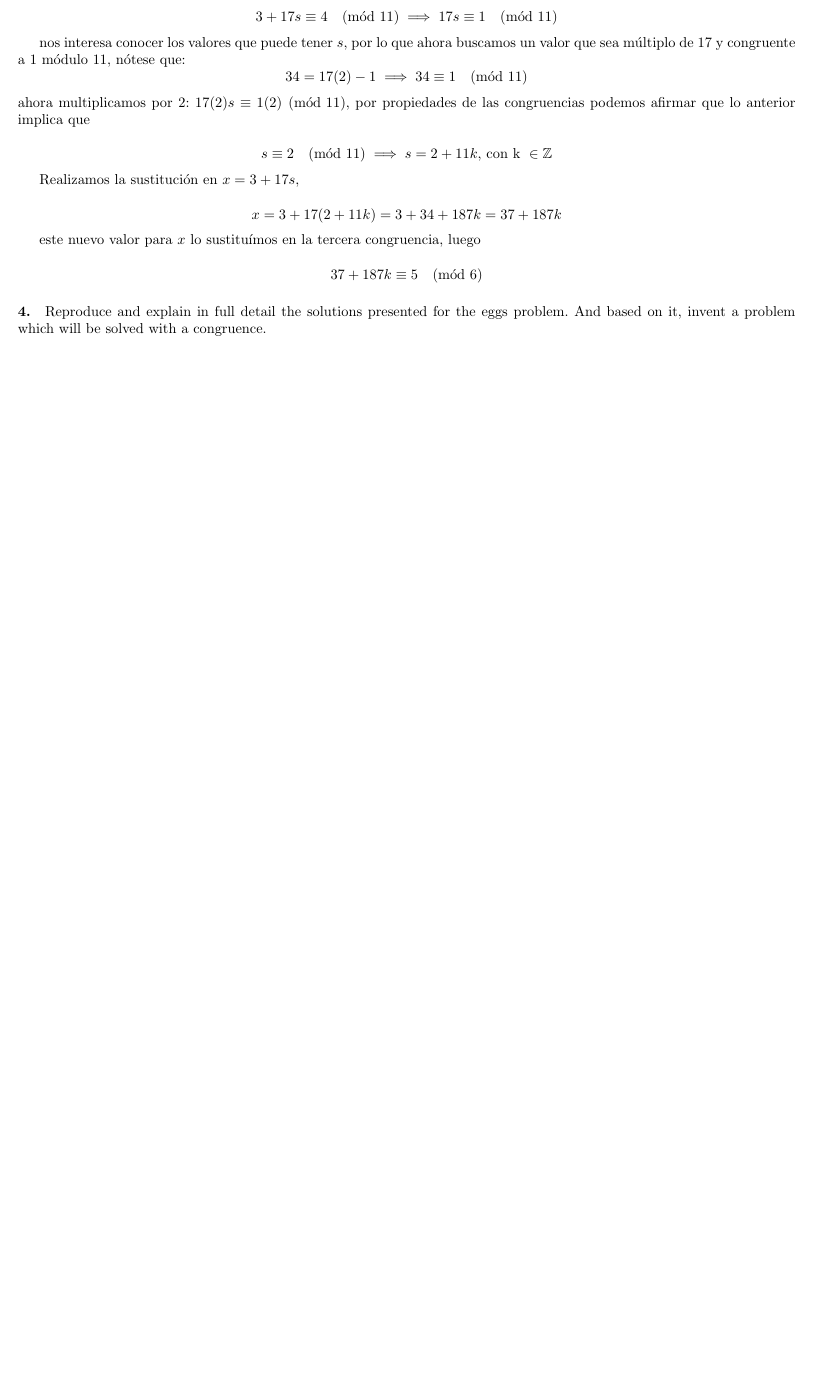
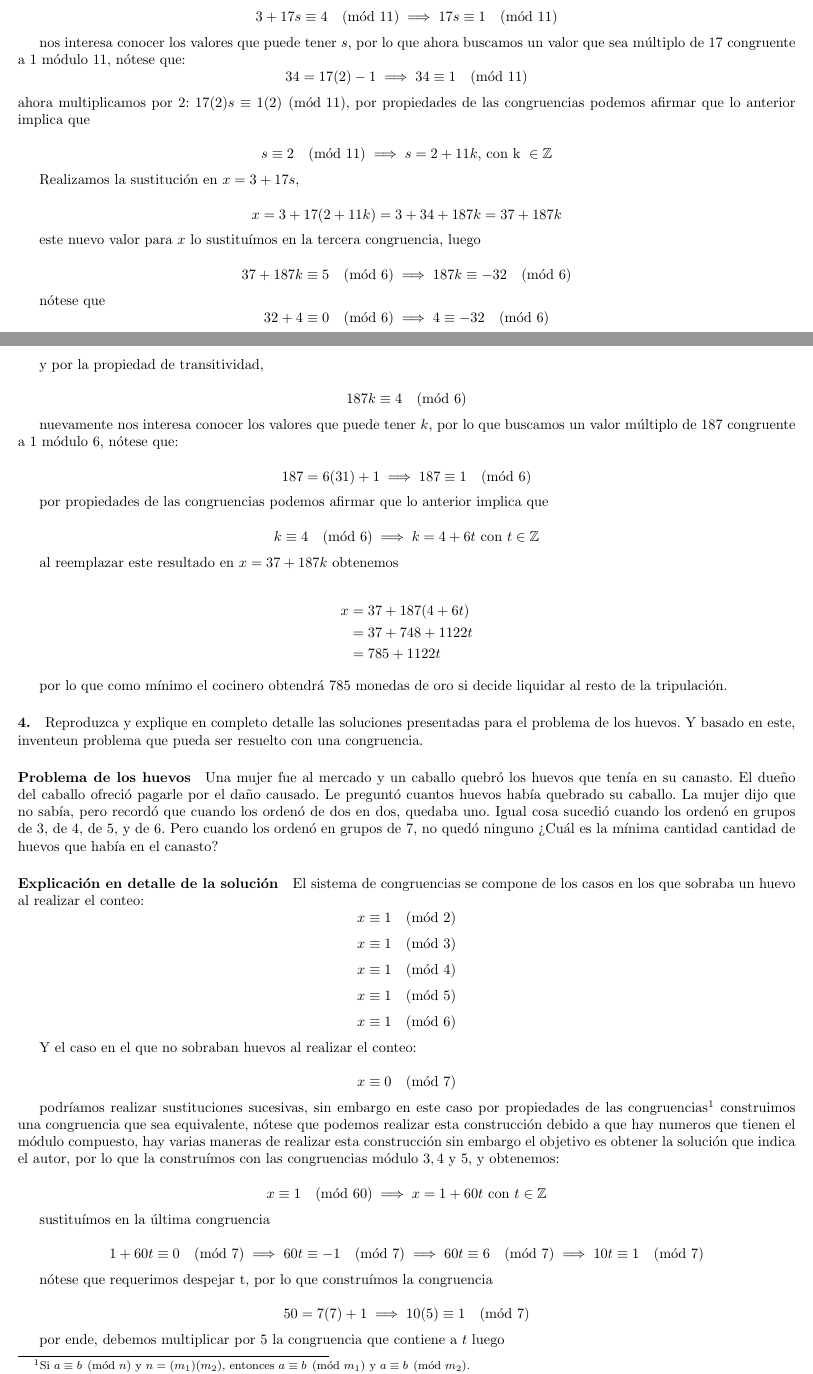
Before and after one commit to mangel/numbertheory_workshops, a LaTeX document (workshopx/workshop.tex): part of page 1 of 3 before the commit and two parts of pages 1 and 2 of 4 after it, the two joined at a grey line, cut so that both start at the same text, the shorter picture padded with empty space. Compiled offline with pdfLaTeX.

Commit message:
one and a half point complete, two and a half more to go.

```diff
--- a/workshopx/workshop.tex
+++ b/workshopx/workshop.tex
@@ -38,7 +38,7 @@ con sustituímos este valor para $x$ en la segunda congruencia y simplificamos:
 
 $$3 + 17s \equiv 4 \pmod{11} \implies 17s \equiv 1 \pmod{11}$$
 
-nos interesa conocer los valores que puede tener $s$, por lo que ahora buscamos un valor que sea múltiplo de 17 y congruente a 1 módulo 11, nótese que:
+nos interesa conocer los valores que puede tener $s$, por lo que ahora buscamos un valor que sea múltiplo de 17 congruente a 1 módulo 11, nótese que:
 $$34 = 17(2) - 1 \implies 34 \equiv 1 \pmod{11}$$
 ahora multiplicamos por 2: $17(2)s \equiv 1(2) \pmod{11}$, por propiedades de las congruencias podemos afirmar que lo anterior implica que
 
@@ -50,7 +50,58 @@ $$x = 3 + 17(2 + 11k) = 3 + 34 + 187k = 37 + 187k$$
 
 este nuevo valor para $x$ lo sustituímos en la tercera congruencia, luego
 
-$$37 + 187k \equiv 5 \pmod{6}$$
+$$37 + 187k \equiv 5 \pmod{6} \implies 187k \equiv -32 \pmod{6}$$
 
+nótese que
+$$32 + 4 \equiv 0 \pmod{6} \implies 4 \equiv -32 \pmod{6}$$
 
-\paragraph{4.} Reproduce and explain in full detail the solutions presented for the eggs problem. And based on it, invent a problem which will be solved with a congruence.
+y por la propiedad de transitividad,
+
+$$187k \equiv 4 \pmod{6}$$
+
+nuevamente nos interesa conocer los valores que puede tener $k$, por lo que buscamos un valor múltiplo de 187 congruente a 1 módulo 6, nótese que:
+
+$$187 = 6(31) + 1 \implies 187 \equiv 1 \pmod{6}$$
+
+por propiedades de las congruencias podemos afirmar que lo anterior implica que
+
+$$k \equiv 4 \pmod{6} \implies k = 4 + 6t \text{ con } t \in \mathbb{Z}$$
+
+al reemplazar este resultado en $x = 37 + 187k$ obtenemos
+
+\begin{align*}
+	x &= 37 + 187(4 + 6t)\\
+	  &= 37 + 748 + 1122t\\
+	  &= 785 + 1122t
+\end{align*}
+
+por lo que como mínimo el cocinero obtendrá 785 monedas de oro si decide liquidar al resto de la tripulación.
+
+\paragraph{4.} Reproduzca y explique en completo detalle las soluciones presentadas para el problema de los huevos. Y basado en este, inventeun problema que pueda ser resuelto con una congruencia.
+
+\paragraph{Problema de los huevos} Una mujer fue al mercado y un caballo quebró los huevos que tenía en su canasto. El dueño del caballo ofreció pagarle por el daño causado. Le preguntó cuantos huevos había quebrado su caballo. La mujer dijo que no sabía, pero recordó que cuando los ordenó de dos en dos, quedaba uno. Igual cosa sucedió cuando los ordenó en grupos de 3, de 4, de 5, y de 6. Pero cuando los ordenó en grupos de 7, no quedó ninguno ¿Cuál es la mínima cantidad cantidad de huevos que había en el canasto?
+
+\paragraph{Explicación en detalle de la solución} El sistema de congruencias se compone de los  casos en los que sobraba un huevo al realizar el conteo:
+	$$x \equiv 1 \pmod{2}$$
+	$$x \equiv 1 \pmod{3}$$
+	$$x \equiv 1 \pmod{4}$$
+	$$x \equiv 1 \pmod{5}$$
+	$$x \equiv 1 \pmod{6}$$
+
+Y el caso en el que no sobraban huevos al realizar el conteo:
+
+	$$x \equiv 0 \pmod{7}$$
+
+podríamos realizar sustituciones sucesivas, sin embargo en este caso por propiedades de las congruencias\footnote{Si $a \equiv b \pmod{n}$ y $n = (m_1)(m_2)$, entonces $a \equiv b \pmod{m_1}$ y $a \equiv b \pmod{m_2}$.} construimos una congruencia que sea equivalente, nótese que podemos realizar esta construcción debido a que hay numeros que tienen el módulo compuesto, hay varias maneras de realizar esta construcción sin embargo el objetivo es obtener la solución que indica el autor, por lo que la construímos con las congruencias módulo $3,4$ y $5$, y obtenemos:
+
+$$x \equiv 1 \pmod{60}  \implies x = 1 + 60t \text{ con } t \in \mathbb{Z}$$
+
+sustituímos en la última congruencia
+
+$$ 1 + 60t \equiv 0 \pmod{7} \implies 60t \equiv -1 \pmod{7} \implies 60t \equiv 6 \pmod{7} \implies 10t \equiv 1 \pmod{7}$$
+
+nótese que requerimos despejar t, por lo que construímos la congruencia
+
+$$50 = 7(7) + 1 \implies 10(5) \equiv 1 \pmod{7}$$
+
+por ende, debemos multiplicar por 5 la congruencia que contiene a $t$ luego
```
Also changed, not shown: workshopx/workshop.tex (18 more changed lines).
